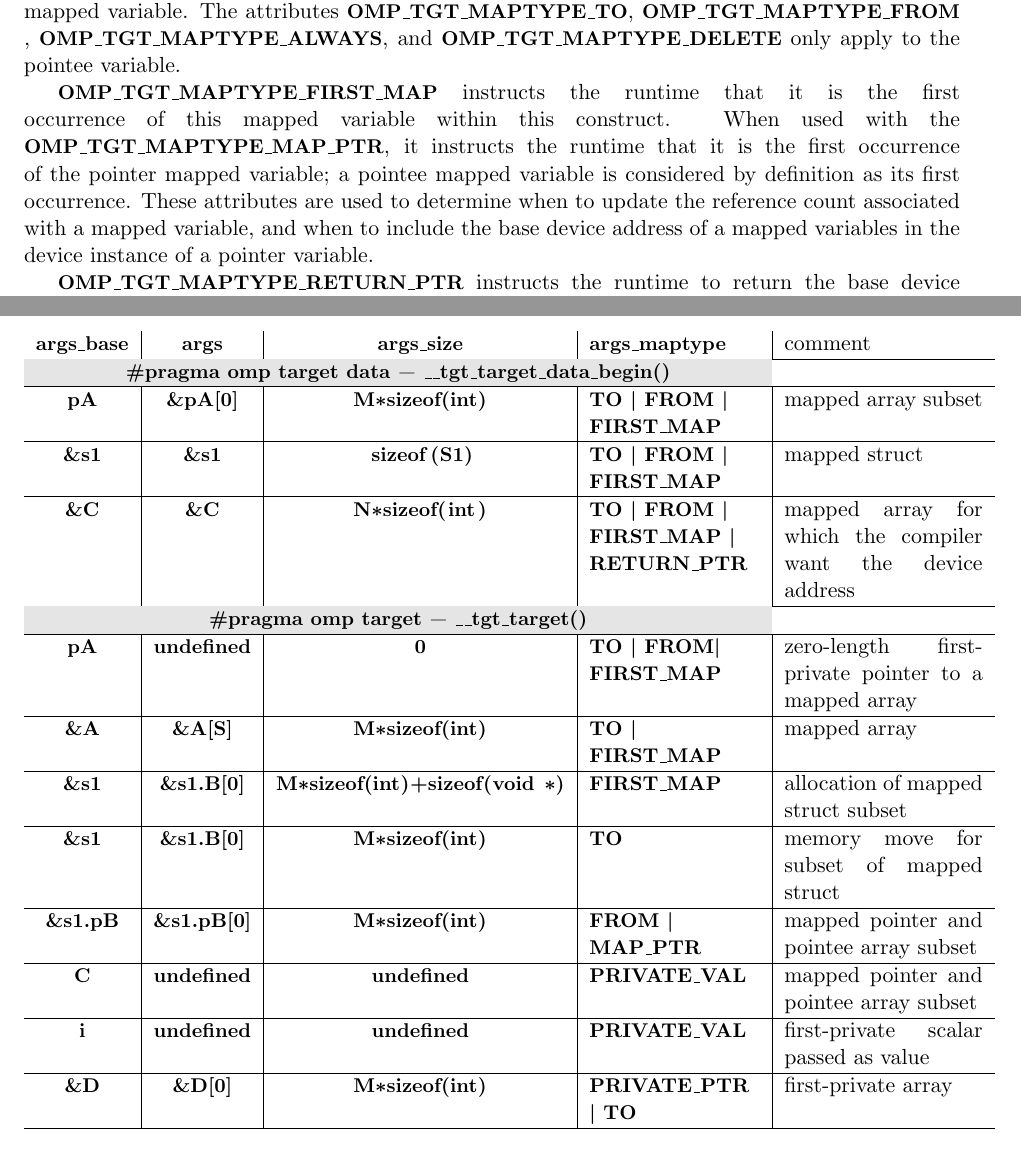
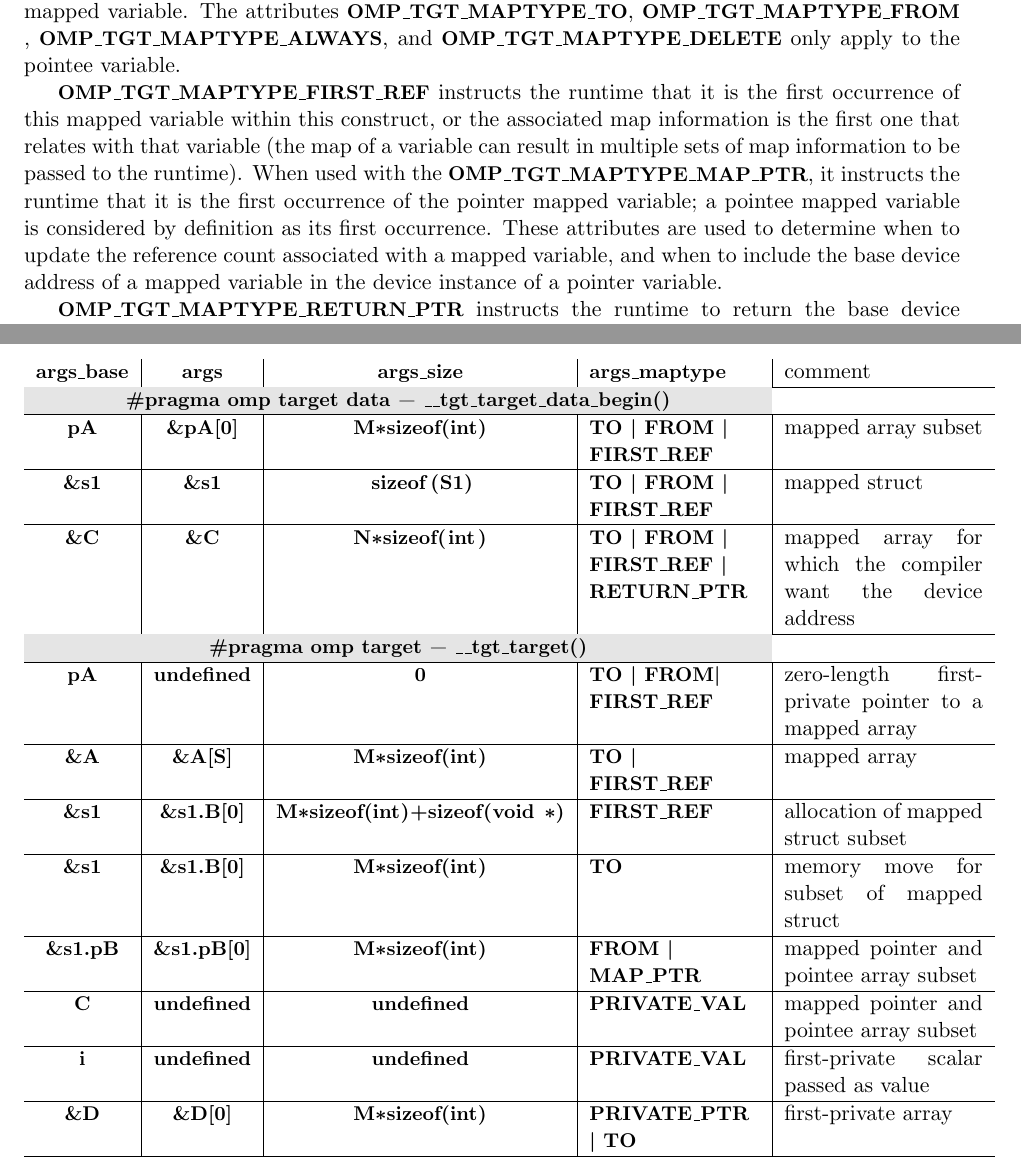
Before and after one commit to clang-omp/OffloadingDesign, a LaTeX document (MainDocument.tex, which reads LibomptargetInterface.tex): two parts of pages 10 and 12 of 16, joined at a grey line, cut so that both start at the same text. Compiled offline with pdfLaTeX.

Commit message:
Use FIRST_REF instead of FIRST_MAP and clarify its role.

```diff
--- a/LibomptargetInterface.tex
+++ b/LibomptargetInterface.tex
@@ -172,7 +172,7 @@ enum tgt_map_type {
 \sloppy
 \code{OMP_TGT_MAPTYPE_TO} instructs the runtime to copy host data to the device in a \code{__tgt_target_data_begin}, \code{__tgt_target_update}, or before the kernel execution is triggered byt \code{__tgt_target}.  \code{OMP_TGT_MAPTYPE_FROM} instructs the runtime to copy  device data to the host in a \code{__tgt_target_data_end}, \code{__tgt_target_update}, or when finalizing \code{__tgt_target}.  \code{OMP_TGT_MAPTYPE_ALWAYS} forces the copying regardless of the reference count associated with the map.  \code{OMP_TGT_MAPTYPE_DELETE}  forces the unmapping of the object in a target data end or when completing a target construct. \code{OMP_TGT_MAPTYPE_MAP_PTR} forces the runtime to map the pointer variable as well as the pointee variable. This attribute also instructs the runtime to initialize the value of the pointer on the device with the base device address of the pointee mapped variable. The attributes \code{OMP_TGT_MAPTYPE_TO}, \code{OMP_TGT_MAPTYPE_FROM}, \code{OMP_TGT_MAPTYPE_ALWAYS}, and \code{OMP_TGT_MAPTYPE_DELETE} only apply to the pointee variable.
 
-\code{OMP_TGT_MAPTYPE_FIRST_MAP} instructs the runtime that it is the first occurrence of this mapped variable within this construct.  When used with  the \code{OMP_TGT_MAPTYPE_MAP_PTR}, it instructs the runtime that it is the first occurrence of the pointer mapped variable; a pointee mapped variable is considered by definition as its first occurrence. These attributes are used to determine when to update the reference count associated with a mapped variable, and when to include the base device address of a mapped variables in the device instance of a pointer variable.
+\code{OMP_TGT_MAPTYPE_FIRST_REF} instructs the runtime that it is the first occurrence of this mapped variable within this construct, or the associated map information is the first one that relates with that variable (the map of a variable can result in multiple sets of map information to be passed to the runtime).  When used with  the \code{OMP_TGT_MAPTYPE_MAP_PTR}, it instructs the runtime that it is the first occurrence of the pointer mapped variable; a pointee mapped variable is considered by definition as its first occurrence. These attributes are used to determine when to update the reference count associated with a mapped variable, and when to include the base device address of a mapped variable in the device instance of a pointer variable.
 
 \code{OMP_TGT_MAPTYPE_RETURN_PTR} instructs the runtime to return the base device address of the mapped variable in the corresponding \code{base_args} entry. When used with  the \code{OMP_TGT_MAPTYPE_MAP_PTR} attribute, the runtime returns the base device address of the pointer mapped variable. This attribute is used to implement the \code{use_device_ptr} clause.
 
@@ -246,19 +246,19 @@ comment \\\hline
 \code{pA} &
 \code{&pA[0]} &
 \code{M*sizeof(int)} &
-\code{TO | FROM | FIRST_MAP} &
+\code{TO | FROM | FIRST_REF} &
 mapped array subset\\\hline
 %  map(s1)
 \code{&s1} &
 \code{&s1} &
 \code{sizeof(S1)} &
-\code{TO | FROM | FIRST_MAP} &
+\code{TO | FROM | FIRST_REF} &
 mapped struct\\\hline
 %  map(C) use_device_ptr(C)
 \code{&C} &
 \code{&C} &
 \code{N*sizeof(int)} &
-\code{TO | FROM | FIRST_MAP | RETURN_PTR} &
+\code{TO | FROM | FIRST_REF | RETURN_PTR} &
 mapped array for which the compiler want the device address\\\hline
 %
 \multicolumn{4}{c}{\cellcolor{gray!20}\code{\#pragma omp target - __tgt_target()}} \\\hline
@@ -266,19 +266,19 @@ mapped array for which the compiler want the device address\\\hline
 \code{pA} &
 \code{undefined} &
 \code{0} &
-\code{TO | FROM| FIRST_MAP} &
+\code{TO | FROM| FIRST_REF} &
 zero-length first-private pointer to a mapped array\\\hline
 % map(to: A[S:M])
 \code{&A} &
 \code{&A[S]} &
 \code{M*sizeof(int)} &
-\code{TO | FIRST_MAP} &
+\code{TO | FIRST_REF} &
 mapped array\\\hline
 % map(to s1.B[0:M] ... s1.pb)
 \code{&s1} &
 \code{&s1.B[0]} &
 \code{M*sizeof(int)+sizeof(void *)} &
-\code{FIRST_MAP} &
+\code{FIRST_REF} &
 allocation of mapped struct subset\\\hline
 % map(to s1.B[0:M])
 \code{&s1} &
```
Also changed, not shown: ModelOfUse.tex (+1 -1 lines), LibomptargetInterface.tex (2 more changed lines).
